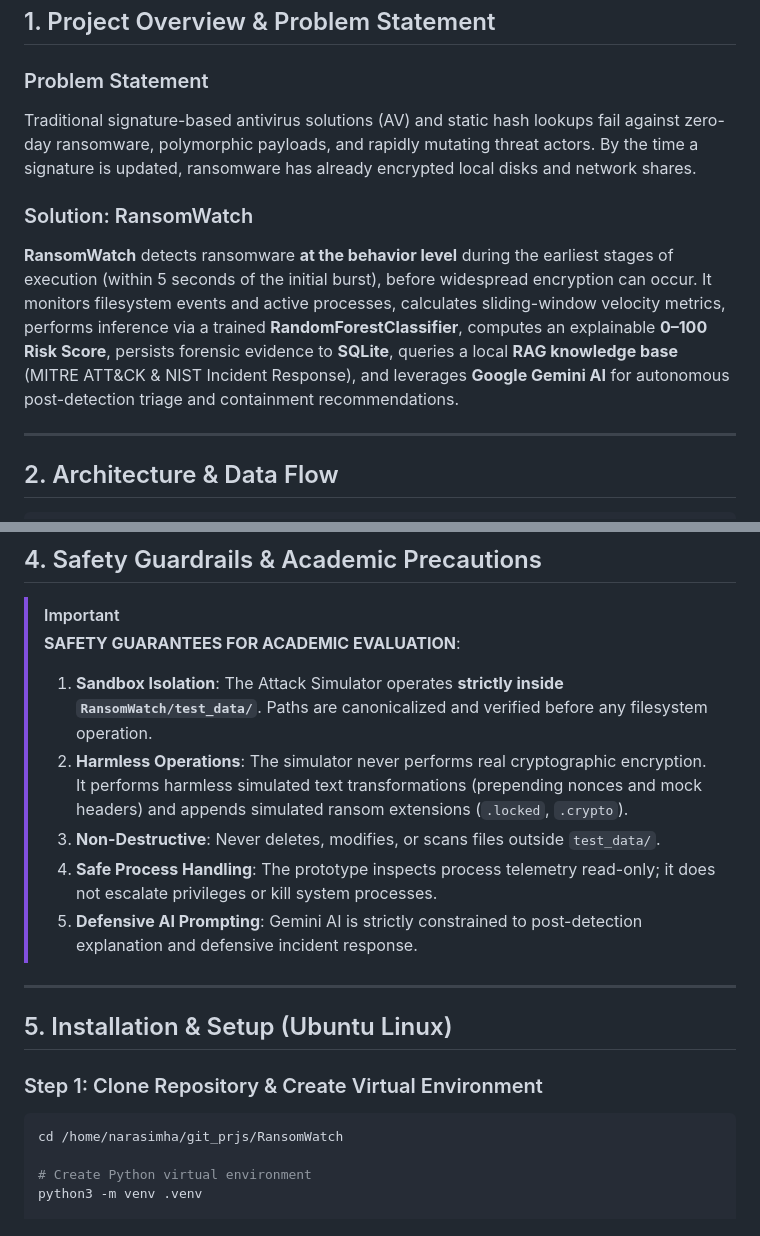
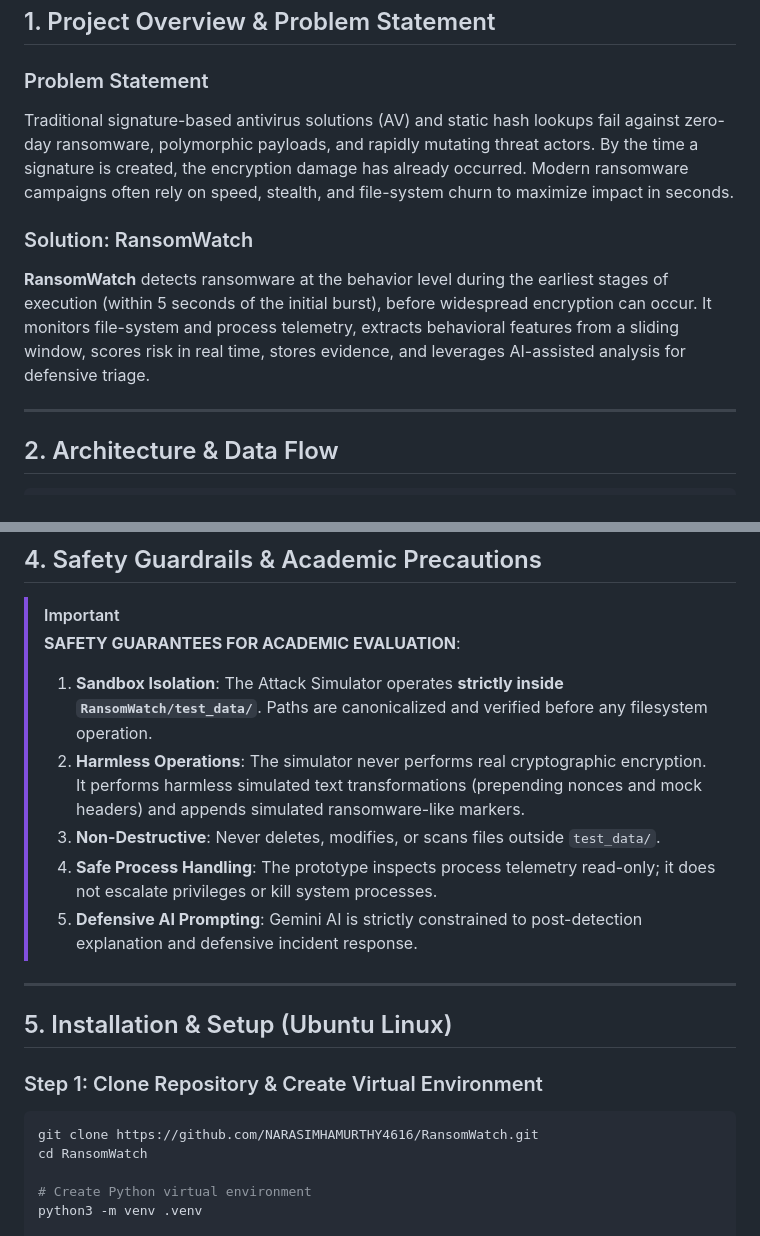
Before and after one commit to NARASIMHAMURTHY4616/RansomWatch, a Markdown page: README.md, 2 parts joined by grey strips. GitHub-like rendering.

````diff
--- a/README.md
+++ b/README.md
@@ -13,10 +13,10 @@
 ## 1. Project Overview & Problem Statement
 
 ### Problem Statement
-Traditional signature-based antivirus solutions (AV) and static hash lookups fail against zero-day ransomware, polymorphic payloads, and rapidly mutating threat actors. By the time a signature is updated, ransomware has already encrypted local disks and network shares.
+Traditional signature-based antivirus solutions (AV) and static hash lookups fail against zero-day ransomware, polymorphic payloads, and rapidly mutating threat actors. By the time a signature is created, the encryption damage has already occurred. Modern ransomware campaigns often rely on speed, stealth, and file-system churn to maximize impact in seconds.
 
 ### Solution: RansomWatch
-**RansomWatch** detects ransomware **at the behavior level** during the earliest stages of execution (within 5 seconds of the initial burst), before widespread encryption can occur. It monitors filesystem events and active processes, calculates sliding-window velocity metrics, performs inference via a trained **RandomForestClassifier**, computes an explainable **0–100 Risk Score**, persists forensic evidence to **SQLite**, queries a local **RAG knowledge base** (MITRE ATT&CK & NIST Incident Response), and leverages **Google Gemini AI** for autonomous post-detection triage and containment recommendations.
+**RansomWatch** detects ransomware at the behavior level during the earliest stages of execution (within 5 seconds of the initial burst), before widespread encryption can occur. It monitors file-system and process telemetry, extracts behavioral features from a sliding window, scores risk in real time, stores evidence, and leverages AI-assisted analysis for defensive triage.
 
 ---
 
@@ -91,7 +91,7 @@ Traditional signature-based antivirus solutions (AV) and static hash lookups fai
 > [!IMPORTANT]
 > **SAFETY GUARANTEES FOR ACADEMIC EVALUATION**:
 > 1. **Sandbox Isolation**: The Attack Simulator operates **strictly inside `RansomWatch/test_data/`**. Paths are canonicalized and verified before any filesystem operation.
-> 2. **Harmless Operations**: The simulator never performs real cryptographic encryption. It performs harmless simulated text transformations (prepending nonces and mock headers) and appends simulated ransom extensions (`.locked`, `.crypto`).
+> 2. **Harmless Operations**: The simulator never performs real cryptographic encryption. It performs harmless simulated text transformations (prepending nonces and mock headers) and appends simulated ransomware-like markers.
 > 3. **Non-Destructive**: Never deletes, modifies, or scans files outside `test_data/`.
 > 4. **Safe Process Handling**: The prototype inspects process telemetry read-only; it does not escalate privileges or kill system processes.
 > 5. **Defensive AI Prompting**: Gemini AI is strictly constrained to post-detection explanation and defensive incident response.
@@ -102,7 +102,8 @@ Traditional signature-based antivirus solutions (AV) and static hash lookups fai
 
 ### Step 1: Clone Repository & Create Virtual Environment
 ```bash
-cd /home/narasimha/git_prjs/RansomWatch
+git clone https://github.com/NARASIMHAMURTHY4616/RansomWatch.git
+cd RansomWatch
 
 # Create Python virtual environment
 python3 -m venv .venv
````
Also changed, not shown: other parts of README.md (+21 -25 lines).
